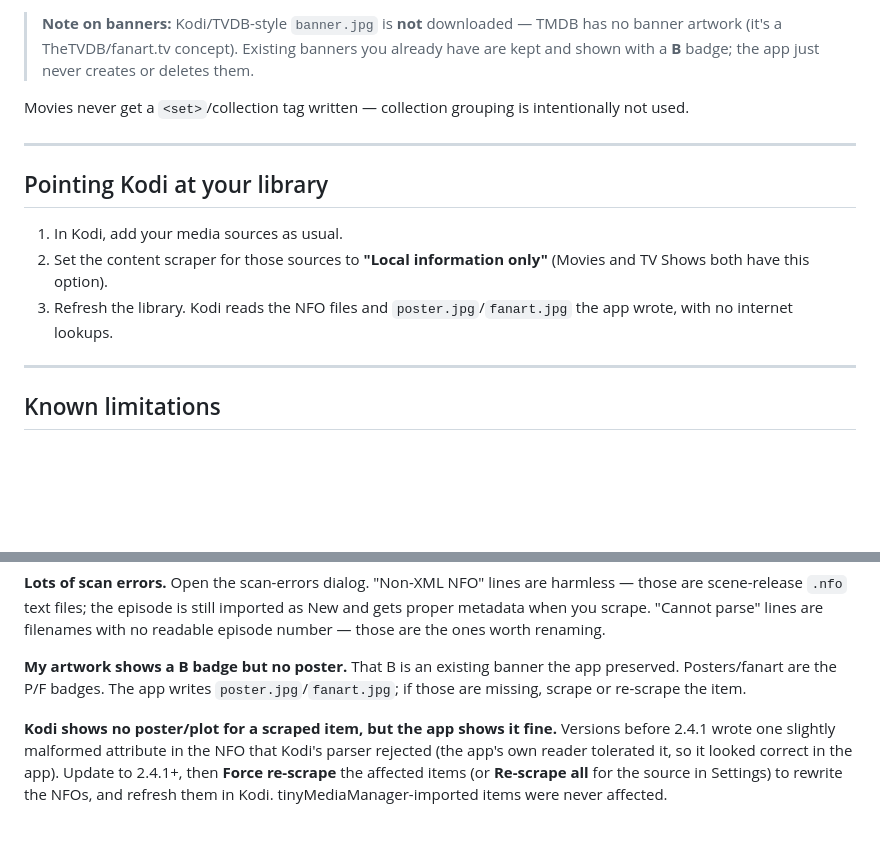
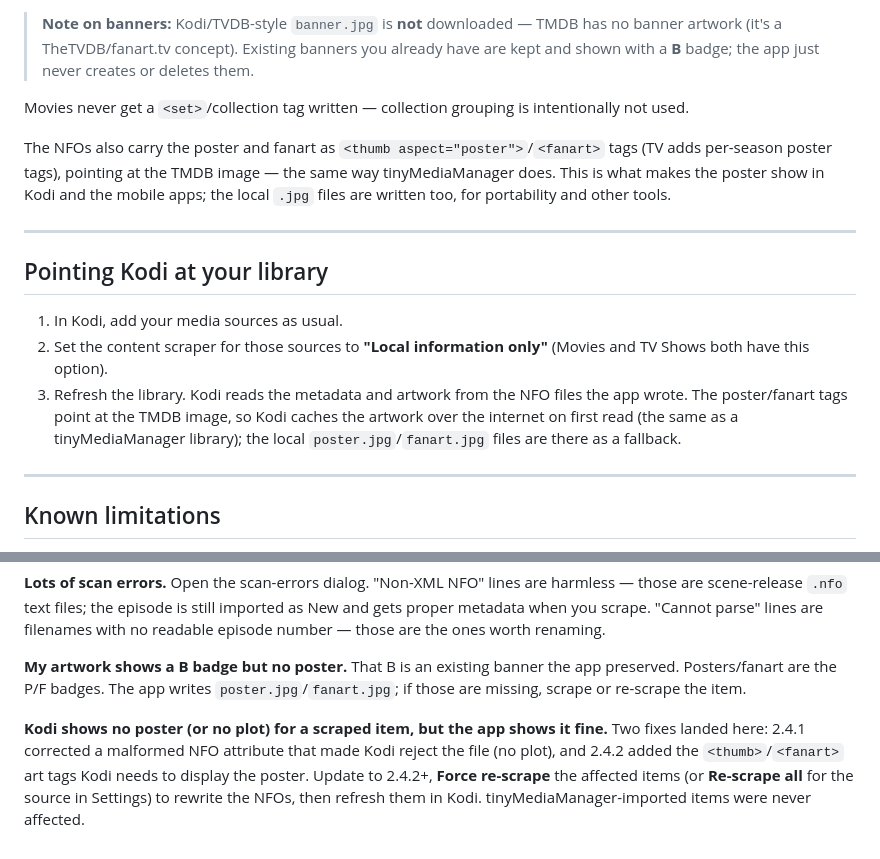
Before and after one commit to smanifold123/Kodi-Media-Manager, a Markdown page: README.md, 2 parts joined by grey strips. Drawn GitHub-style; blank space fills up the shorter version.

```diff
--- a/README.md
+++ b/README.md
@@ -170,13 +170,15 @@ TV\
 
 Movies never get a `<set>`/collection tag written — collection grouping is intentionally not used.
 
+The NFOs also carry the poster and fanart as `<thumb aspect="poster">`/`<fanart>` tags (TV adds per-season poster tags), pointing at the TMDB image — the same way tinyMediaManager does. This is what makes the poster show in Kodi and the mobile apps; the local `.jpg` files are written too, for portability and other tools.
+
 ---
 
 ## Pointing Kodi at your library
 
 1. In Kodi, add your media sources as usual.
 2. Set the content scraper for those sources to **"Local information only"** (Movies and TV Shows both have this option).
-3. Refresh the library. Kodi reads the NFO files and `poster.jpg`/`fanart.jpg` the app wrote, with no internet lookups.
+3. Refresh the library. Kodi reads the metadata and artwork from the NFO files the app wrote. The poster/fanart tags point at the TMDB image, so Kodi caches the artwork over the internet on first read (the same as a tinyMediaManager library); the local `poster.jpg`/`fanart.jpg` files are there as a fallback.
 
 ---
 
@@ -219,4 +221,4 @@ The app is not code-signed, so Windows SmartScreen may warn the first time you r
 
 **My artwork shows a B badge but no poster.** That B is an existing banner the app preserved. Posters/fanart are the P/F badges. The app writes `poster.jpg`/`fanart.jpg`; if those are missing, scrape or re-scrape the item.
 
-**Kodi shows no poster/plot for a scraped item, but the app shows it fine.** Versions before 2.4.1 wrote one slightly malformed attribute in the NFO that Kodi's parser rejected (the app's own reader tolerated it, so it looked correct in the app). Update to 2.4.1+, then **Force re-scrape** the affected items (or **Re-scrape all** for the source in Settings) to rewrite the NFOs, and refresh them in Kodi. tinyMediaManager-imported items were never affected.
+**Kodi shows no poster (or no plot) for a scraped item, but the app shows it fine.** Two fixes landed here: 2.4.1 corrected a malformed NFO attribute that made Kodi reject the file (no plot), and 2.4.2 added the `<thumb>`/`<fanart>` art tags Kodi needs to display the poster. Update to 2.4.2+, **Force re-scrape** the affected items (or **Re-scrape all** for the source in Settings) to rewrite the NFOs, then refresh them in Kodi. tinyMediaManager-imported items were never affected.
```
Also changed, not shown: CHANGELOG.md (+11 -6 lines).
